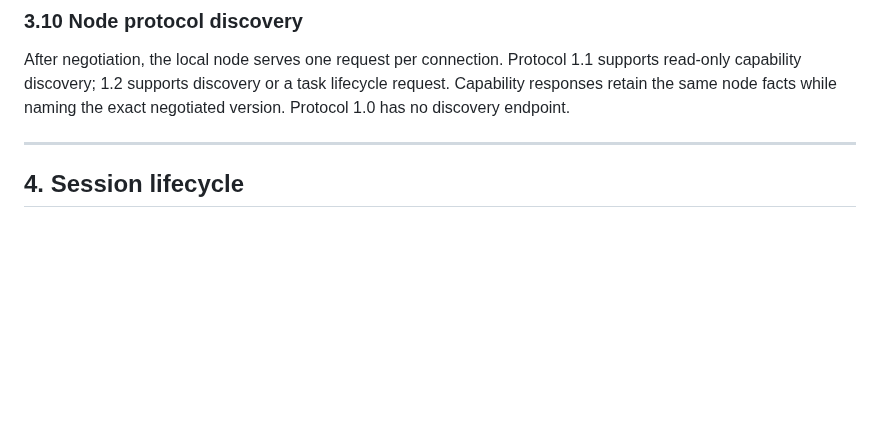
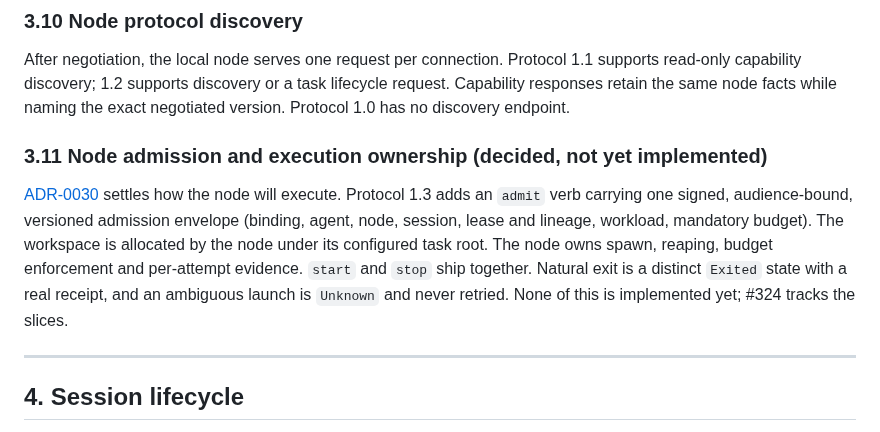
Before and after one commit to hexrift/WardOS, a Markdown page: docs/architecture.md, the part around the change. GitHub-like rendering; blank space fills up the shorter version.

```diff
--- a/docs/architecture.md
+++ b/docs/architecture.md
@@ -355,6 +355,17 @@ After negotiation, the local node serves one request per connection. Protocol
 lifecycle request. Capability responses retain the same node facts while naming
 the exact negotiated version. Protocol 1.0 has no discovery endpoint.
 
+### 3.11 Node admission and execution ownership (decided, not yet implemented)
+
+[ADR-0030](decisions/ADR-0030-node-task-admission-and-execution-ownership.md) settles
+how the node will execute. Protocol 1.3 adds an `admit` verb carrying one signed,
+audience-bound, versioned admission envelope (binding, agent, node, session, lease and
+lineage, workload, mandatory budget). The workspace is allocated by the node under its
+configured task root. The node owns spawn, reaping, budget enforcement and per-attempt
+evidence. `start` and `stop` ship together. Natural exit is a distinct `Exited` state
+with a real receipt, and an ambiguous launch is `Unknown` and never retried. None of this
+is implemented yet; #324 tracks the slices.
+
 ---
 
 ## 4. Session lifecycle
```
Also changed, not shown: docs/decisions/ADR-0030-node-task-admission-and-execution-ownership.md (added, +153 -0 lines), docs/decisions/README.md (+1 -0 lines).
